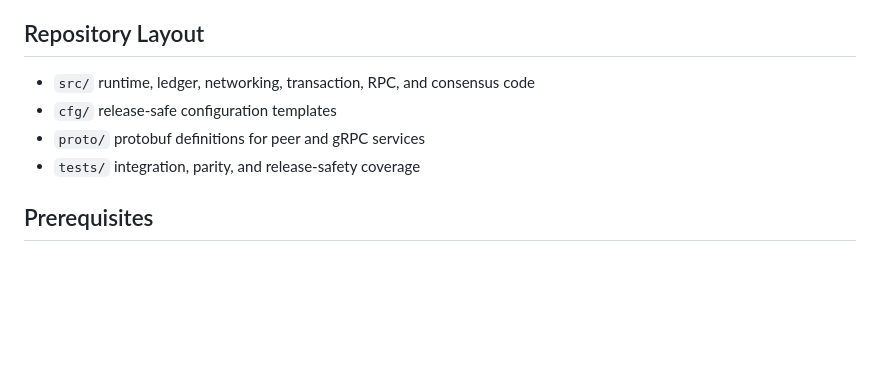
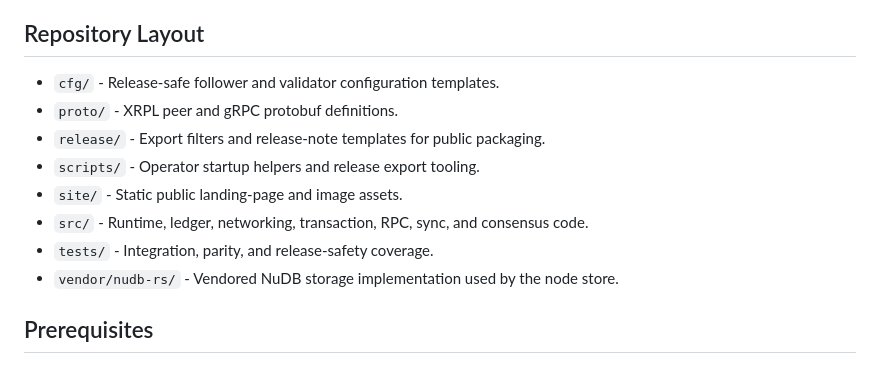
Before and after one commit to realJDP/xLedgRS, a Markdown page: README.md, the part around the change. Drawn GitHub-style; blank space fills up the shorter version.

Commit message:
Explain repository layout

```diff
--- a/README.md
+++ b/README.md
@@ -19,10 +19,14 @@ This is a public beta release. It is intended for development, testing, protocol
 
 ## Repository Layout
 
-- `src/` runtime, ledger, networking, transaction, RPC, and consensus code
-- `cfg/` release-safe configuration templates
-- `proto/` protobuf definitions for peer and gRPC services
-- `tests/` integration, parity, and release-safety coverage
+- `cfg/` - Release-safe follower and validator configuration templates.
+- `proto/` - XRPL peer and gRPC protobuf definitions.
+- `release/` - Export filters and release-note templates for public packaging.
+- `scripts/` - Operator startup helpers and release export tooling.
+- `site/` - Static public landing-page and image assets.
+- `src/` - Runtime, ledger, networking, transaction, RPC, sync, and consensus code.
+- `tests/` - Integration, parity, and release-safety coverage.
+- `vendor/nudb-rs/` - Vendored NuDB storage implementation used by the node store.
 
 ## Prerequisites
 
```
